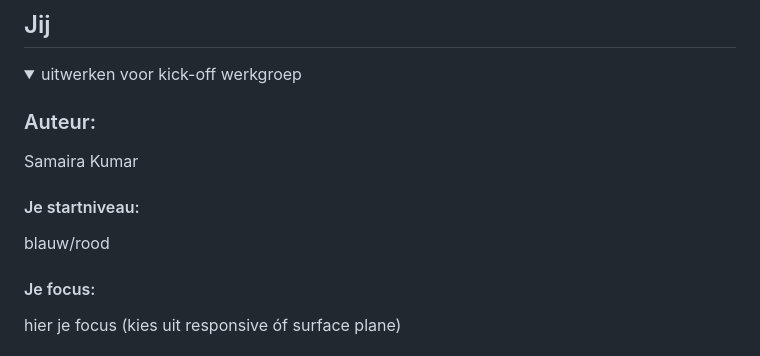
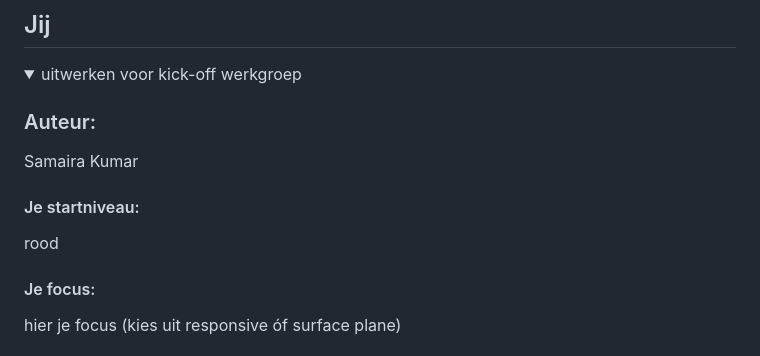
Before and after one commit to samaira-k/FED-lis-remake, a Markdown page: README.md, the part around the change. GitHub-like rendering.

```diff
--- a/README.md
+++ b/README.md
@@ -19,7 +19,7 @@ Nb. Door *open* toe te voegen aan een *details* element kun je deze standaard op
   Samaira Kumar
 
   #### Je startniveau:
-  blauw/rood
+  rood
 
   #### Je focus:
   hier je focus (kies uit responsive óf surface plane)
```
